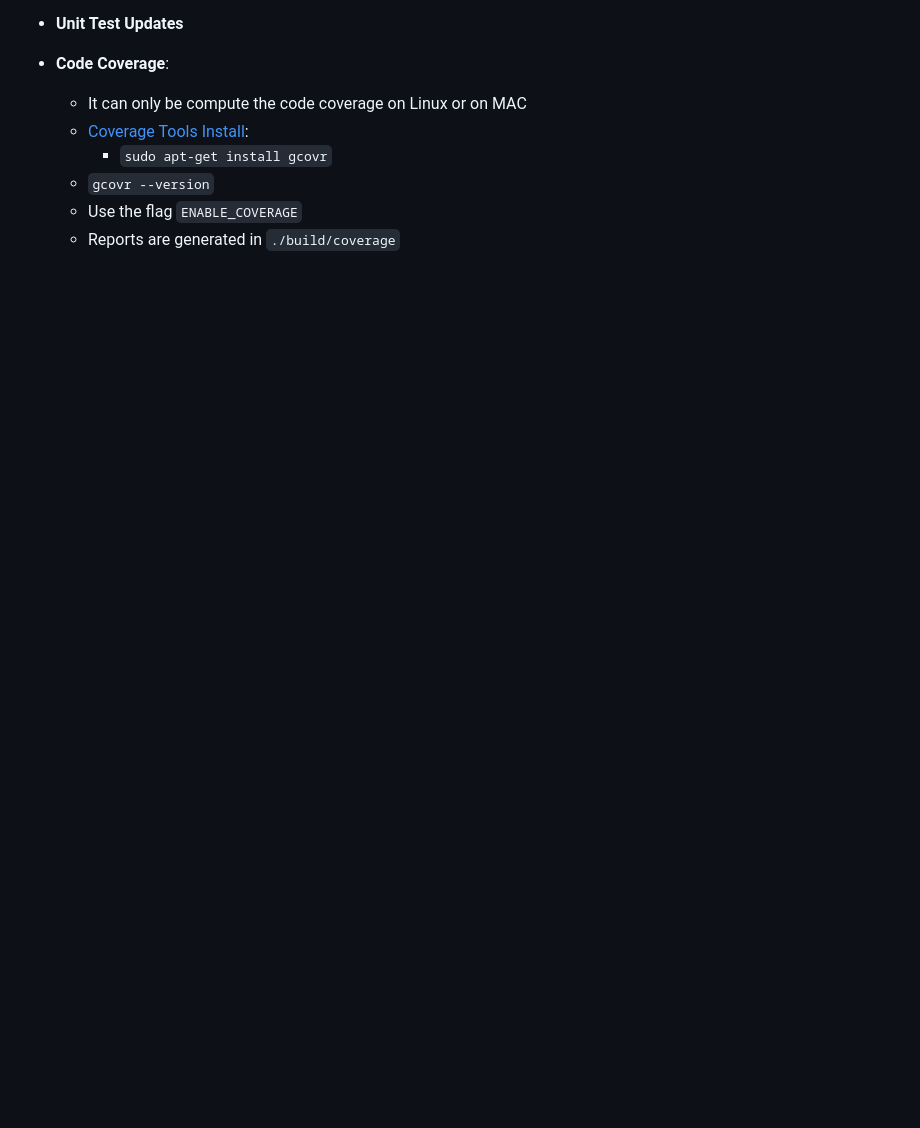
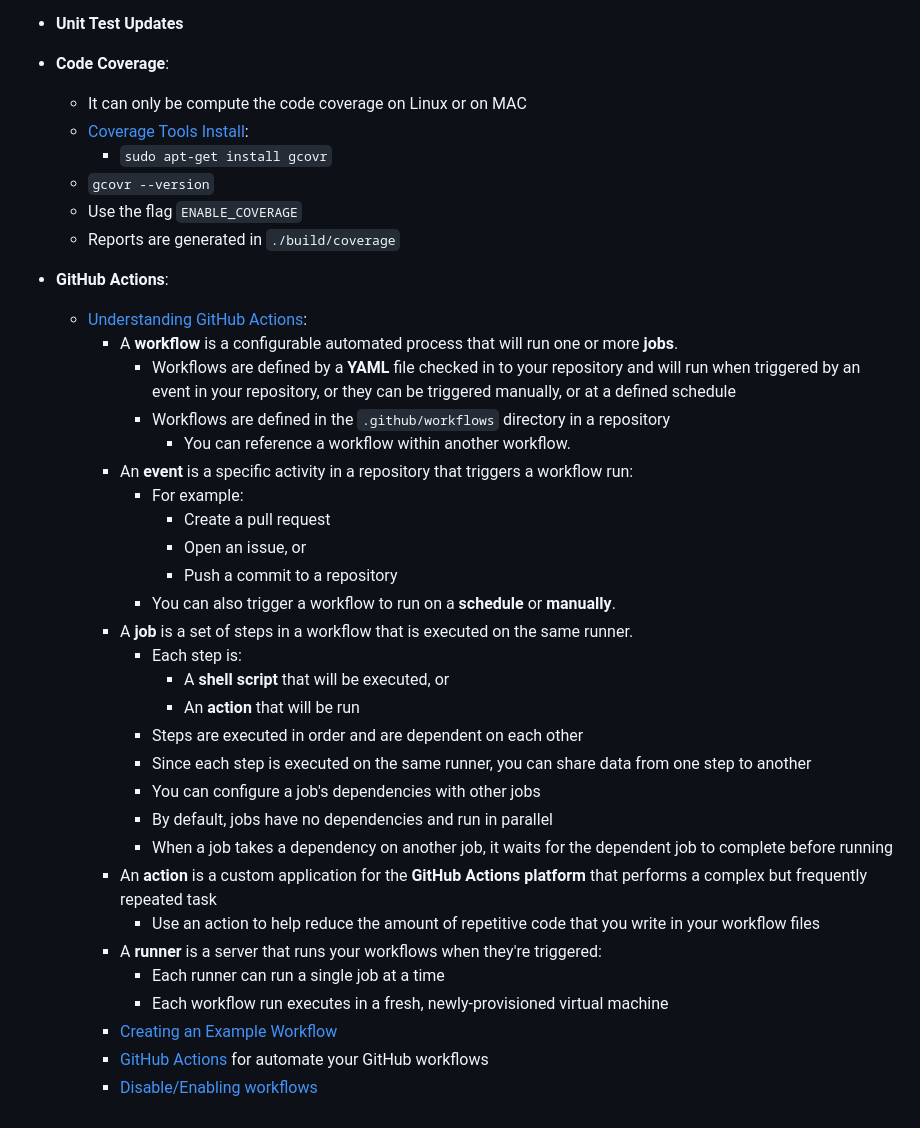
Before and after one commit to abelbarreira/cpp_project_template, a Markdown page: notes.md, the part around the change. GitHub-like rendering; blank space fills up the shorter version.

Commit message:
doc: Added GitHub Action notes

```diff
--- a/notes.md
+++ b/notes.md
@@ -54,3 +54,33 @@
   - `gcovr --version`
   - Use the flag `ENABLE_COVERAGE`
   - Reports are generated in `./build/coverage`
+
+- **GitHub Actions**:
+  - [Understanding GitHub Actions](https://docs.github.com/en/actions/about-github-actions/understanding-github-actions):
+    - A **workflow** is a configurable automated process that will run one or more **jobs**.
+      - Workflows are defined by a **YAML** file checked in to your repository and will run when triggered by an event in your repository, or they can be triggered manually, or at a defined schedule
+      - Workflows are defined in the `.github/workflows` directory in a repository
+        - You can reference a workflow within another workflow.
+    - An **event** is a specific activity in a repository that triggers a workflow run:
+      - For example:
+        - Create a pull request
+        - Open an issue, or
+        - Push a commit to a repository
+      - You can also trigger a workflow to run on a **schedule** or **manually**.
+    - A **job** is a set of steps in a workflow that is executed on the same runner.
+      - Each step is:
+        - A **shell script** that will be executed, or
+        - An **action** that will be run
+      - Steps are executed in order and are dependent on each other
+      - Since each step is executed on the same runner, you can share data from one step to another
+      - You can configure a job's dependencies with other jobs
+      - By default, jobs have no dependencies and run in parallel
+      - When a job takes a dependency on another job, it waits for the dependent job to complete before running
+    - An **action** is a custom application for the **GitHub Actions platform** that performs a complex but frequently repeated task
+      - Use an action to help reduce the amount of repetitive code that you write in your workflow files
+    - A **runner** is a server that runs your workflows when they're triggered:
+      - Each runner can run a single job at a time
+      - Each workflow run executes in a fresh, newly-provisioned virtual machine
+    - [Creating an Example Workflow](https://docs.github.com/en/actions/use-cases-and-examples/creating-an-example-workflow)
+    - [GitHub Actions](https://github.com/actions) for automate your GitHub workflows
+    - [Disable/Enabling workflows](https://docs.github.com/en/actions/managing-workflow-runs-and-deployments/managing-workflow-runs/disabling-and-enabling-a-workflow?tool=webui)
```
